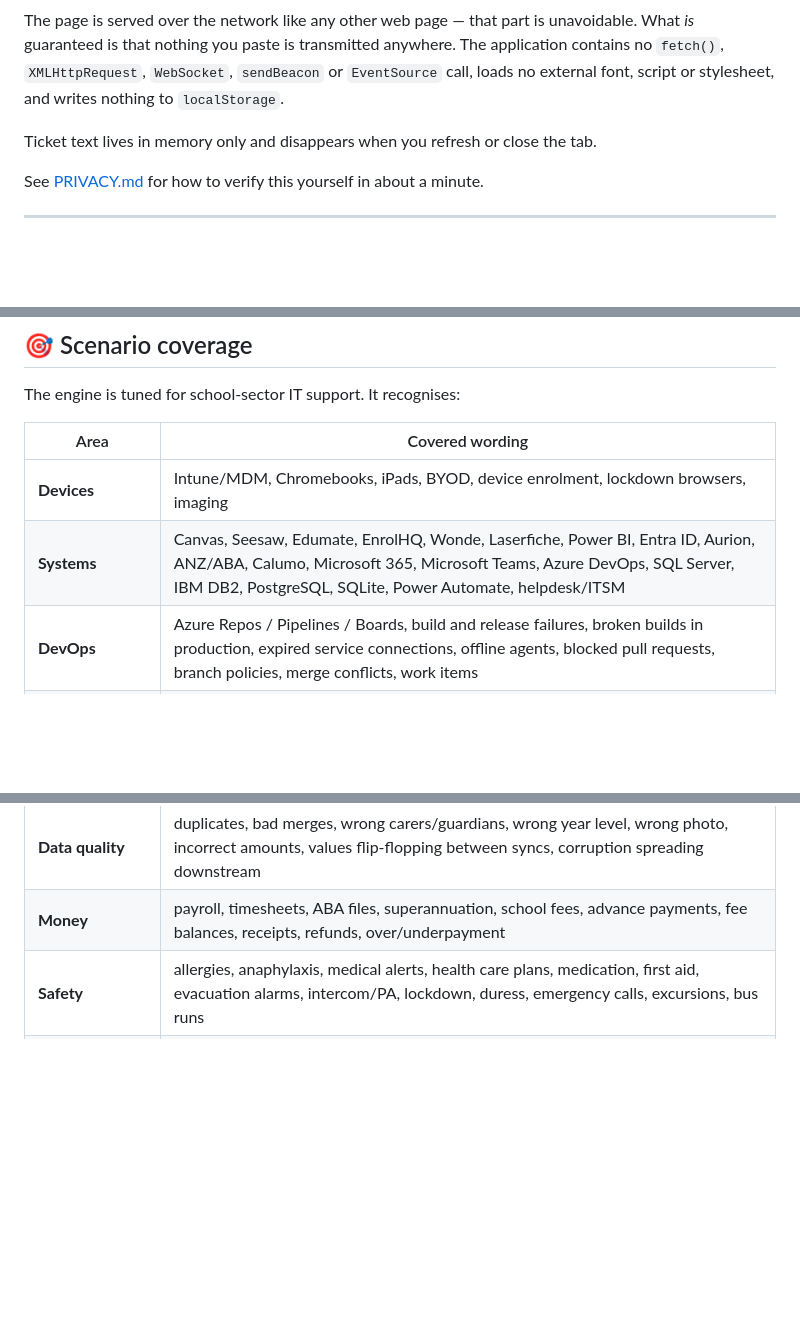
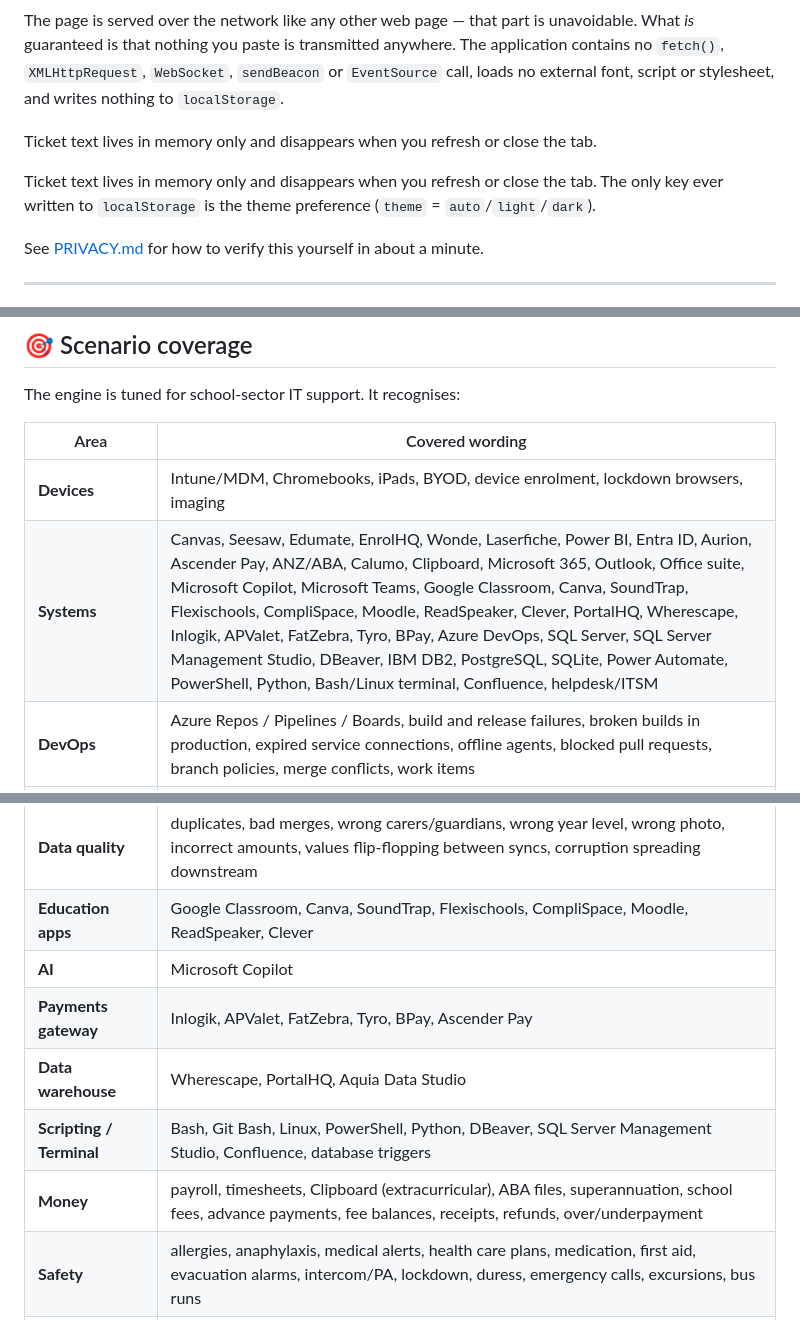
Before and after one commit to ikelaiah/first-pass-ticket-triage, a Markdown page: README.md, 3 parts joined by grey strips. Drawn GitHub-style; blank space fills up the shorter version.

Commit message:
docs: sync Scenario Coverage and Privacy to 406-test reality
- README Systems: expand 19 → 46 (add Copilot/Outlook/Office suite/Google
  Classroom/Canva/SoundTrap/Flexischools/CompliSpace/Moodle/ReadSpeaker/
  Clever/PortalHQ/Wherescape/Inlogik/APValet/FatZebra/Tyro/BPay/Ascender
  Pay/Clipboard/DBeaver/Confluence/Aquia/Bash/PowerShell/Python/SSMS)
- README: add rows Education apps / AI / Payments gateway / Data
  warehouse / Scripting-Terminal + Clipboard under Money
- README + PRIVACY: theme pref is the only localStorage key (theme
  auto/light/dark); ticket text remains memory-only — matches
  js/app.js theme switcher and v0.1.0 406-pass suite

```diff
--- a/README.md
+++ b/README.md
@@ -24,6 +24,8 @@ contains no `fetch()`, `XMLHttpRequest`, `WebSocket`, `sendBeacon` or `EventSour
 loads no external font, script or stylesheet, and writes nothing to `localStorage`.
 
 Ticket text lives in memory only and disappears when you refresh or close the tab.
+
+Ticket text lives in memory only and disappears when you refresh or close the tab. The only key ever written to `localStorage` is the theme preference (`theme` = `auto`/`light`/`dark`).
 
 See [PRIVACY.md](PRIVACY.md) for how to verify this yourself in about a minute.
 
@@ -60,7 +62,7 @@ The engine is tuned for school-sector IT support. It recognises:
 | Area | Covered wording |
 | ---- | --------------- |
 | **Devices** | Intune/MDM, Chromebooks, iPads, BYOD, device enrolment, lockdown browsers, imaging |
-| **Systems** | Canvas, Seesaw, Edumate, EnrolHQ, Wonde, Laserfiche, Power BI, Entra ID, Aurion, ANZ/ABA, Calumo, Microsoft 365, Microsoft Teams, Azure DevOps, SQL Server, IBM DB2, PostgreSQL, SQLite, Power Automate, helpdesk/ITSM |
+| **Systems** | Canvas, Seesaw, Edumate, EnrolHQ, Wonde, Laserfiche, Power BI, Entra ID, Aurion, Ascender Pay, ANZ/ABA, Calumo, Clipboard, Microsoft 365, Outlook, Office suite, Microsoft Copilot, Microsoft Teams, Google Classroom, Canva, SoundTrap, Flexischools, CompliSpace, Moodle, ReadSpeaker, Clever, PortalHQ, Wherescape, Inlogik, APValet, FatZebra, Tyro, BPay, Azure DevOps, SQL Server, SQL Server Management Studio, DBeaver, IBM DB2, PostgreSQL, SQLite, Power Automate, PowerShell, Python, Bash/Linux terminal, Confluence, helpdesk/ITSM |
 | **DevOps** | Azure Repos / Pipelines / Boards, build and release failures, broken builds in production, expired service connections, offline agents, blocked pull requests, branch policies, merge conflicts, work items |
 | **Collaboration** | Teams meetings and calls, join failures, audio/video, screen sharing, channels, class teams, guest access, recordings |
 | **Databases** | SQL Server, DB2 (SQLCODE, tablespaces, deadlocks), PostgreSQL (replication lag, vacuum, connection pools, "relation does not exist"), SQLite (locked database, malformed file) |
@@ -68,7 +70,12 @@ The engine is tuned for school-sector IT support. It recognises:
 | **Certificates** | expired vs expiring certificates, SSL/TLS errors, client secrets, API keys, licences |
 | **Integration** | sync stopped, partial batches, retry backlogs, API 401/403/500, rate limits, vendor outages, staging pipelines |
 | **Data quality** | duplicates, bad merges, wrong carers/guardians, wrong year level, wrong photo, incorrect amounts, values flip-flopping between syncs, corruption spreading downstream |
-| **Money** | payroll, timesheets, ABA files, superannuation, school fees, advance payments, fee balances, receipts, refunds, over/underpayment |
+| **Education apps** | Google Classroom, Canva, SoundTrap, Flexischools, CompliSpace, Moodle, ReadSpeaker, Clever |
+| **AI** | Microsoft Copilot |
+| **Payments gateway** | Inlogik, APValet, FatZebra, Tyro, BPay, Ascender Pay |
+| **Data warehouse** | Wherescape, PortalHQ, Aquia Data Studio |
+| **Scripting / Terminal** | Bash, Git Bash, Linux, PowerShell, Python, DBeaver, SQL Server Management Studio, Confluence, database triggers |
+| **Money** | payroll, timesheets, Clipboard (extracurricular), ABA files, superannuation, school fees, advance payments, fee balances, receipts, refunds, over/underpayment |
 | **Safety** | allergies, anaphylaxis, medical alerts, health care plans, medication, first aid, evacuation alarms, intercom/PA, lockdown, duress, emergency calls, excursions, bus runs |
 | **Legal** | court orders, parenting orders, custody and non-custodial arrangements, AVOs, "must not see", restricted parties who still have access |
 | **Security incidents** | phishing clicks, credential compromise, suspicious sign-ins, impossible travel, mailbox rules, lost or stolen devices, unapproved OAuth consent to student data |
```
Also changed, not shown: PRIVACY.md (+2 -4 lines).
